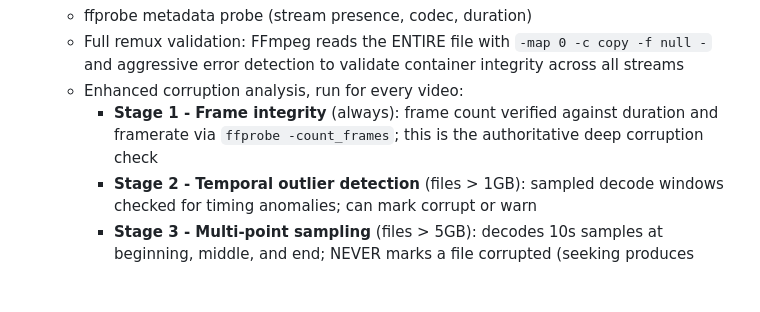
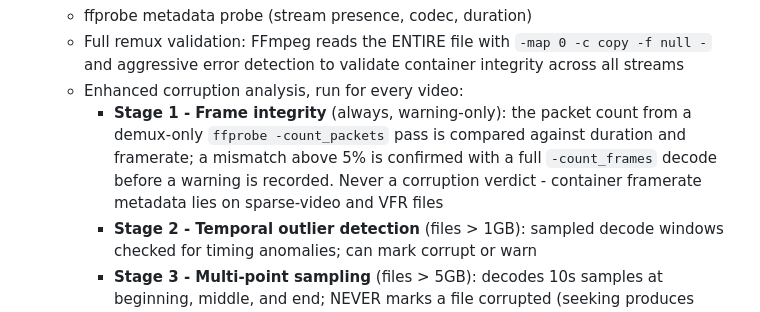
Before and after one commit to ttlequals0/PixelProbe, a Markdown page: docs/how-it-works.md, the part around the change. GitHub-like rendering; blank space fills up the shorter version.

```diff
--- a/docs/how-it-works.md
+++ b/docs/how-it-works.md
@@ -428,7 +428,7 @@ Each file is validated in `pixelprobe/media_checker.py` (`PixelProbe.scan_file`)
    - ffprobe metadata probe (stream presence, codec, duration)
    - Full remux validation: FFmpeg reads the ENTIRE file with `-map 0 -c copy -f null -` and aggressive error detection to validate container integrity across all streams
    - Enhanced corruption analysis, run for every video:
-     - **Stage 1 - Frame integrity** (always): frame count verified against duration and framerate via `ffprobe -count_frames`; this is the authoritative deep corruption check
+     - **Stage 1 - Frame integrity** (always, warning-only): the packet count from a demux-only `ffprobe -count_packets` pass is compared against duration and framerate; a mismatch above 5% is confirmed with a full `-count_frames` decode before a warning is recorded. Never a corruption verdict - container framerate metadata lies on sparse-video and VFR files
      - **Stage 2 - Temporal outlier detection** (files > 1GB): sampled decode windows checked for timing anomalies; can mark corrupt or warn
      - **Stage 3 - Multi-point sampling** (files > 5GB): decodes 10s samples at beginning, middle, and end; NEVER marks a file corrupted (seeking produces FFmpeg-version-dependent false positives), results are informational
      - **Stage 4 - Strict error detection** (warnings only): `-err_detect crccheck+bitstream+buffer+explode` over the first 30 seconds; findings are container/muxing warnings, never corruption verdicts
```
Also changed, not shown: docs/glossary.md (+3 -3 lines).
